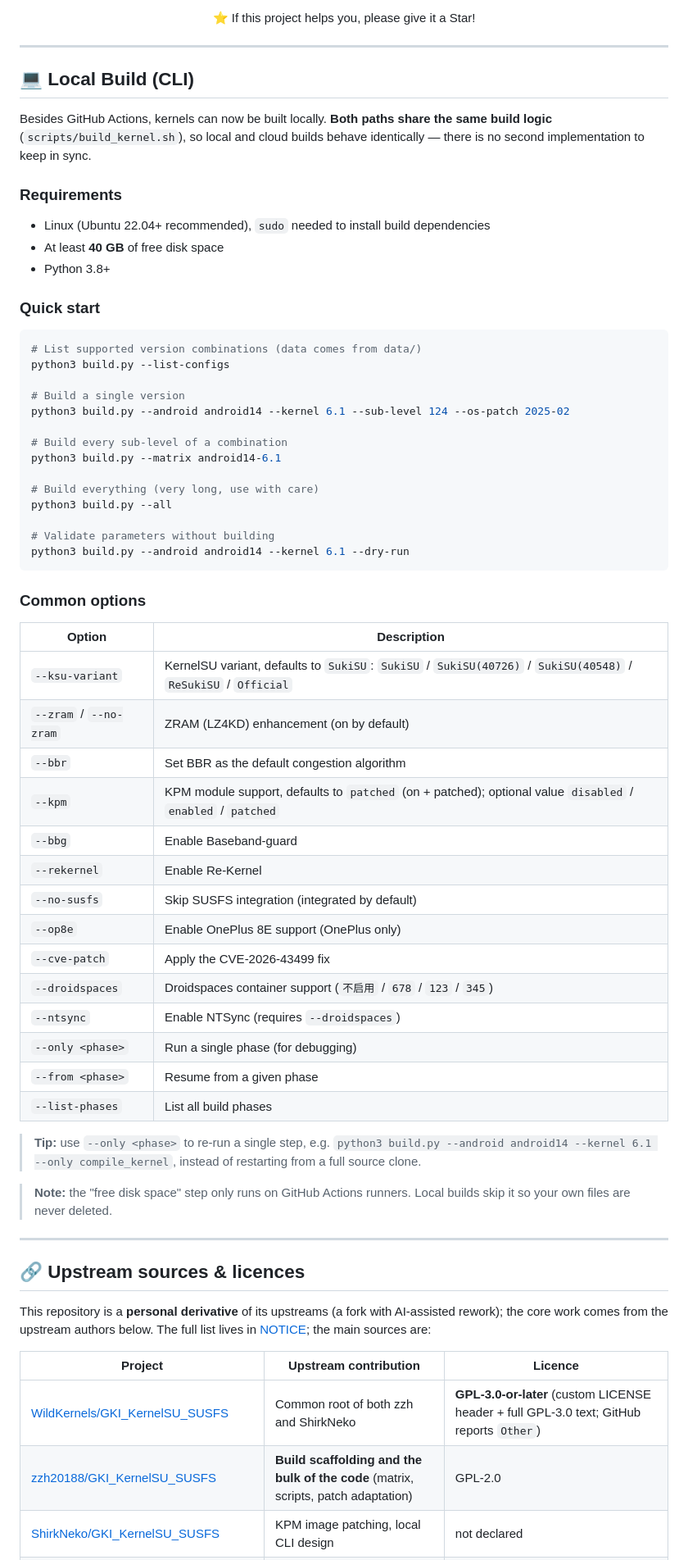
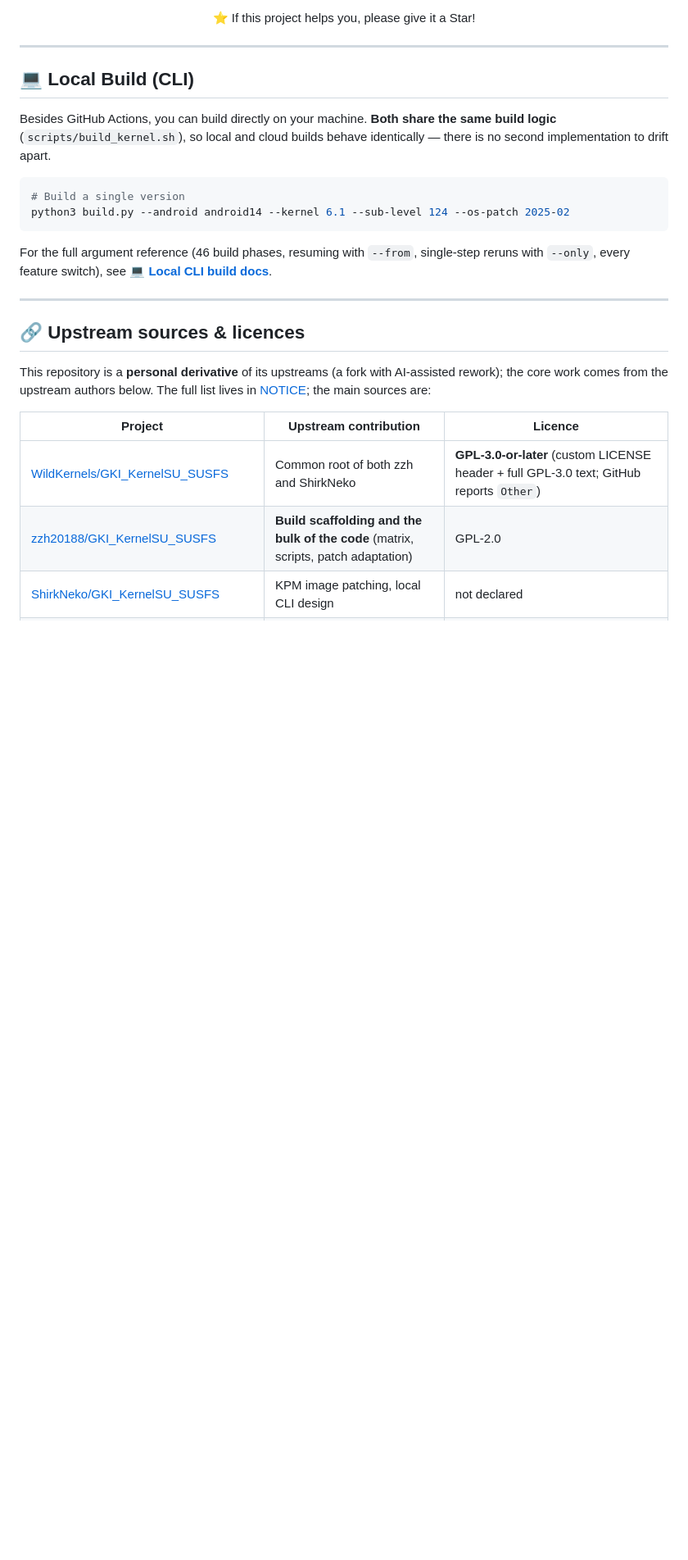
Before and after one commit to Lokitla/GKI_SUKISU_SUSFS_for_Lokita, a Markdown page: README-EN.md, the part around one of its changes. Shown at 82% size. Drawn GitHub-style; blank space fills up the shorter version.

Commit message:
docs: 完善 README 与本地构建文档，补齐 Re-Kernel / NoMount 章节 - README(zh/en)：4 处快速导航本地化；文档段改为 docs 表格；   本地构建段 59→16 行（完整选项表移入 docs/local-build*.md）；45→46 阶段 - 新增 docs/local-build.md / -en.md：环境要求、完整 CLI 选项表、断点续建 - advanced-features(zh/en)：新增 Re-Kernel（墓碑/冻结）与 NoMount 两节 - build.py：补 --nomount 参数与 USE_NOMOUNT 映射（此前 CLI 无法开启该阶段）

````diff
--- a/README-EN.md
+++ b/README-EN.md
@@ -296,60 +303,17 @@ Full details: [**docs/advanced-features-en.md**](docs/advanced-features-en.md).
 
 ## 💻 Local Build (CLI)
 
-Besides GitHub Actions, kernels can now be built locally. **Both paths share the same
-build logic** (`scripts/build_kernel.sh`), so local and cloud builds behave identically —
-there is no second implementation to keep in sync.
-
-### Requirements
-
-- Linux (Ubuntu 22.04+ recommended), `sudo` needed to install build dependencies
-- At least **40 GB** of free disk space
-- Python 3.8+
-
-### Quick start
+Besides GitHub Actions, you can build directly on your machine. **Both share the same build
+logic** (`scripts/build_kernel.sh`), so local and cloud builds behave identically — there is no
+second implementation to drift apart.
 
 ```bash
-# List supported version combinations (data comes from data/)
-python3 build.py --list-configs
-
 # Build a single version
 python3 build.py --android android14 --kernel 6.1 --sub-level 124 --os-patch 2025-02
-
-# Build every sub-level of a combination
-python3 build.py --matrix android14-6.1
-
-# Build everything (very long, use with care)
-python3 build.py --all
-
-# Validate parameters without building
-python3 build.py --android android14 --kernel 6.1 --dry-run
 ```
 
-### Common options
-
-| Option | Description |
-|---|---|
-| `--ksu-variant` | KernelSU variant, defaults to `SukiSU`: `SukiSU` / `SukiSU(40726)` / `SukiSU(40548)` / `ReSukiSU` / `Official` |
-| `--zram` / `--no-zram` | ZRAM (LZ4KD) enhancement (on by default) |
-| `--bbr` | Set BBR as the default congestion algorithm |
-| `--kpm` | KPM module support, defaults to `patched` (on + patched); optional value `disabled` / `enabled` / `patched` |
-| `--bbg` | Enable Baseband-guard |
-| `--rekernel` | Enable Re-Kernel |
-| `--no-susfs` | Skip SUSFS integration (integrated by default) |
-| `--op8e` | Enable OnePlus 8E support (OnePlus only) |
-| `--cve-patch` | Apply the CVE-2026-43499 fix |
-| `--droidspaces` | Droidspaces container support (`不启用` / `678` / `123` / `345`) |
-| `--ntsync` | Enable NTSync (requires `--droidspaces`) |
-| `--only <phase>` | Run a single phase (for debugging) |
-| `--from <phase>` | Resume from a given phase |
-| `--list-phases` | List all build phases |
-
-> **Tip:** use `--only <phase>` to re-run a single step, e.g.
-> `python3 build.py --android android14 --kernel 6.1 --only compile_kernel`,
-> instead of restarting from a full source clone.
-
-> **Note:** the "free disk space" step only runs on GitHub Actions runners.
-> Local builds skip it so your own files are never deleted.
+For the full argument reference (46 build phases, resuming with `--from`, single-step reruns with
+`--only`, every feature switch), see 💻 [**Local CLI build docs**](docs/local-build-en.md).
 
 ---
 
````
Also changed, not shown: other parts of README-EN.md (+16 -9 lines).
